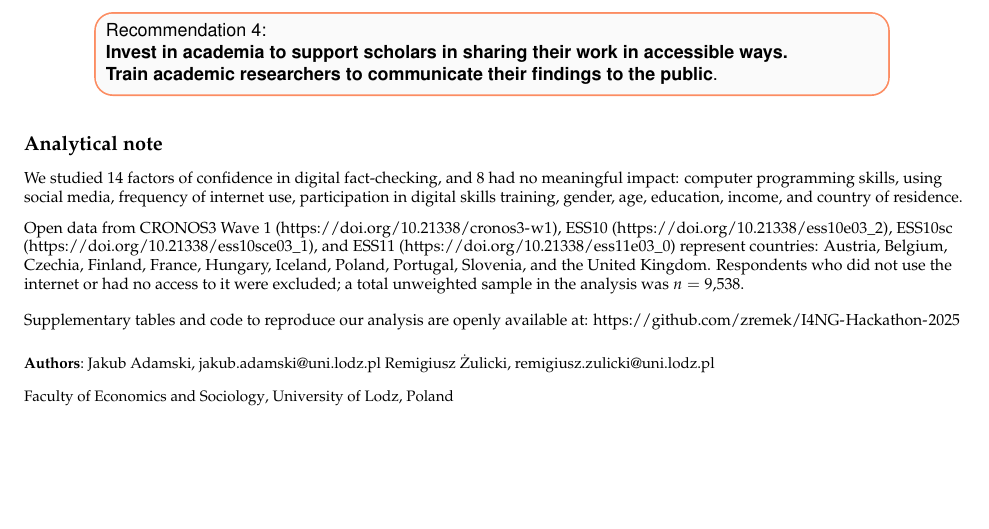
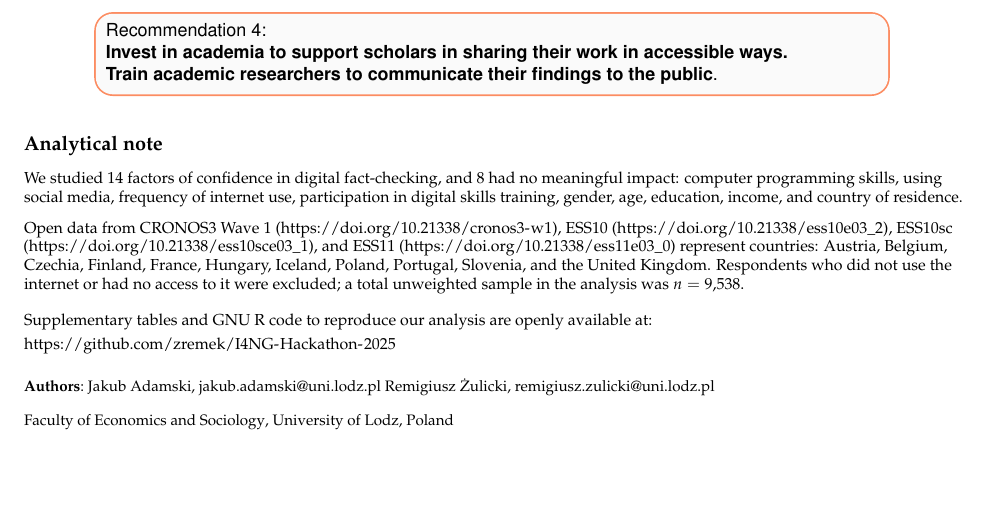
Before and after one commit to zremek/I4NG-Hackathon-2025, an R Markdown document (4-results-brief-digital-fact-checking.Rmd): part of page 2 of 2, cut so that both start at the same text. The pictures show the output file 4-results-brief-digital-fact-checking.pdf that the author committed with the source.

Commit message:
supl tables url

```diff
--- a/4-results-brief-digital-fact-checking.Rmd
+++ b/4-results-brief-digital-fact-checking.Rmd
@@ -156,7 +156,7 @@ We studied 14 factors of confidence in digital fact-checking, and 8 had no meani
 
 Open data from CRONOS3 Wave 1 (\url{https://doi.org/10.21338/cronos3-w1}), ESS10 (\url{https://doi.org/10.21338/ess10e03_2}), ESS10sc (\url{https://doi.org/10.21338/ess10sce03_1}), and ESS11 (\url{https://doi.org/10.21338/ess11e03_0}) represent countries: Austria, Belgium, Czechia, Finland, France, Hungary, Iceland, Poland, Portugal, Slovenia, and the United Kingdom. Respondents who did not use the internet or had no access to it were excluded; a total unweighted sample in the analysis was $n = 9{,}538$.
 
-Supplementary tables and code to reproduce our analysis are openly available at: \url{https://github.com/zremek/I4NG-Hackathon-2025}
+\href{https://github.com/zremek/I4NG-Hackathon-2025/tree/main/supplementary_tables}{Supplementary tables} and GNU R code to reproduce our analysis are openly available at: \url{https://github.com/zremek/I4NG-Hackathon-2025}
 \normalsize
 \end{flushleft}
 
```
Also changed, not shown: 4-results-brief-digital-fact-checking.pdf.
